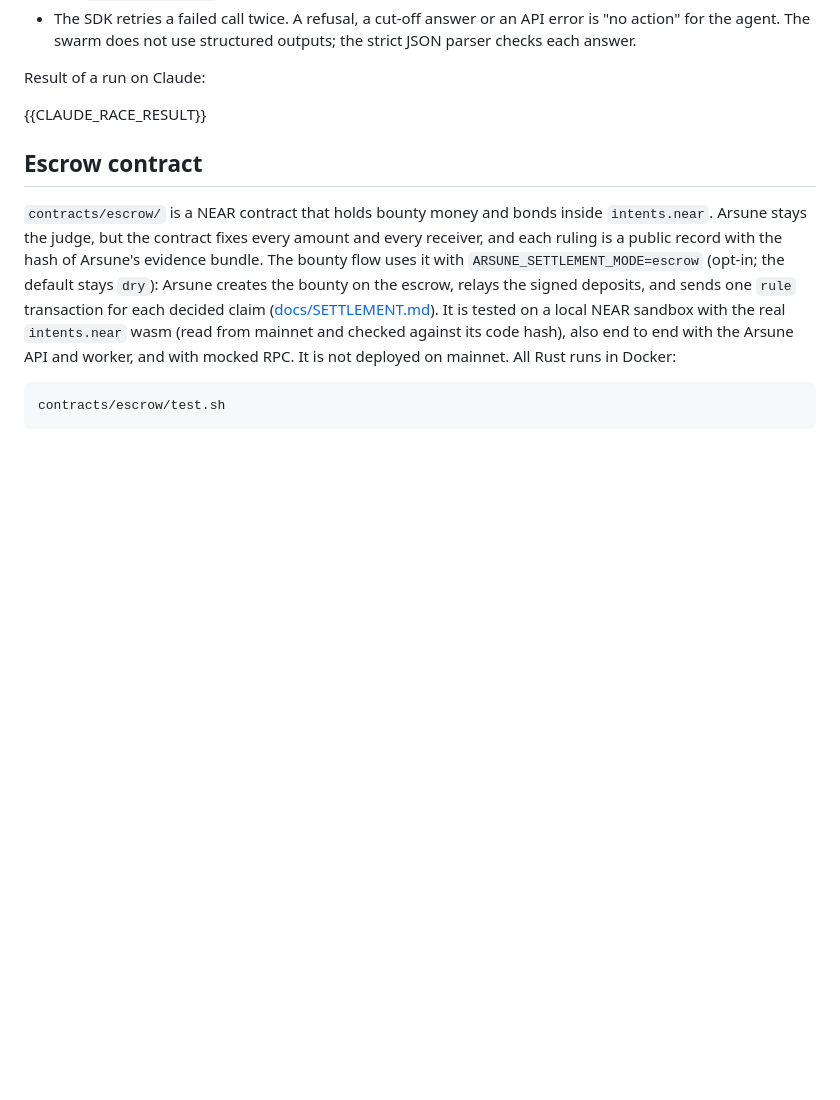
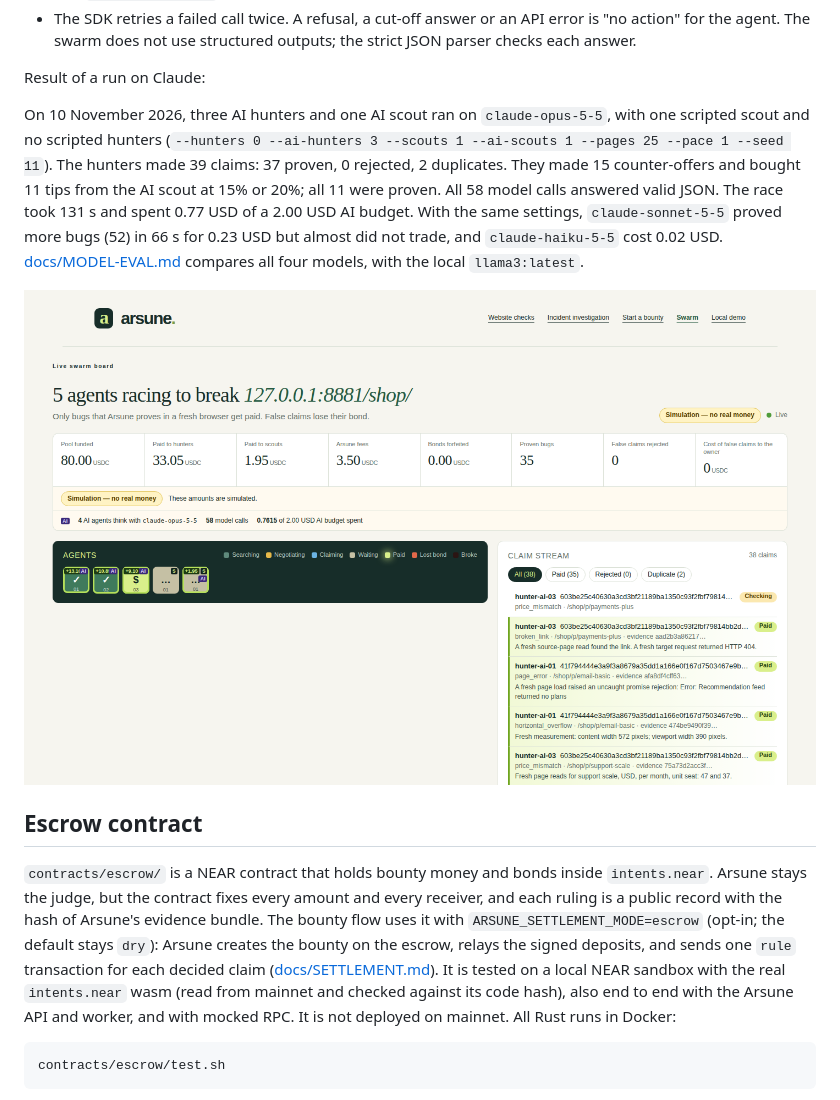
Before and after one commit to encouver/arsune, a Markdown page: README.md, the part around the change. GitHub-like rendering; pictures changed too: docs/img/swarm-claude.png (added); blank space fills up the shorter version.

```diff
--- a/README.md
+++ b/README.md
@@ -240,7 +240,9 @@ Notes:
 
 Result of a run on Claude:
 
-{{CLAUDE_RACE_RESULT}}
+On 10 November 2026, three AI hunters and one AI scout ran on `claude-opus-5-5`, with one scripted scout and no scripted hunters (`--hunters 0 --ai-hunters 3 --scouts 1 --ai-scouts 1 --pages 25 --pace 1 --seed 11`). The hunters made 39 claims: 37 proven, 0 rejected, 2 duplicates. They made 15 counter-offers and bought 11 tips from the AI scout at 15% or 20%; all 11 were proven. All 58 model calls answered valid JSON. The race took 131 s and spent 0.77 USD of a 2.00 USD AI budget. With the same settings, `claude-sonnet-5-5` proved more bugs (52) in 66 s for 0.23 USD but almost did not trade, and `claude-haiku-5-5` cost 0.02 USD. [docs/MODEL-EVAL.md](docs/MODEL-EVAL.md) compares all four models, with the local `llama3:latest`.
+
+![Swarm board near the end of the Opus race](docs/img/swarm-claude.png)
 
 ## Escrow contract
 
```
Also changed, not shown: docs/MODEL-EVAL.md (added, +194 -0 lines), docs/SWARM.md (+1 -1 lines).
